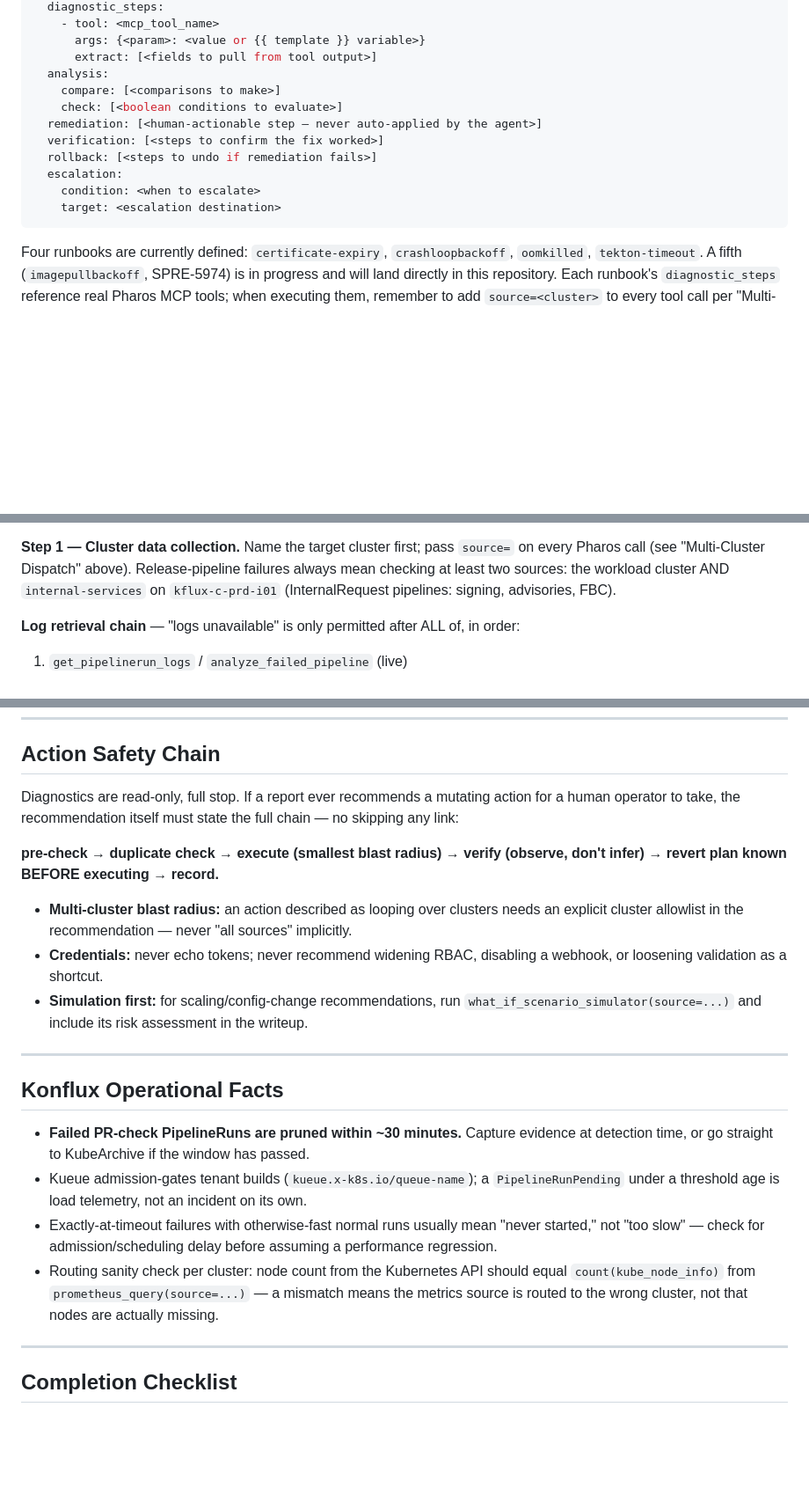
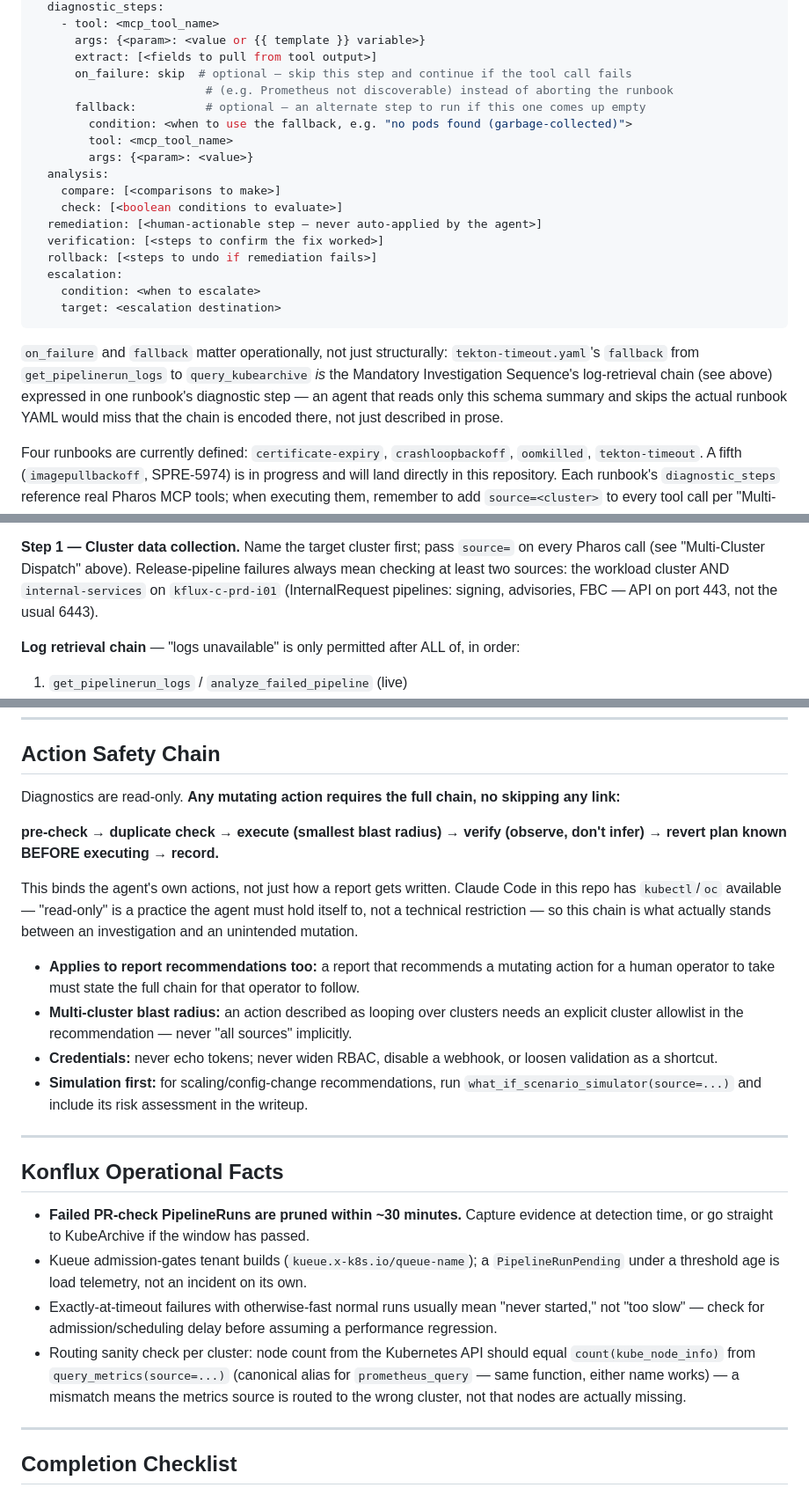
Before and after one commit to spre-sre/pharos, a Markdown page: .agents/AGENTS.md, 3 parts joined by grey strips. Shown at 88% size. GitHub-like rendering; blank space fills up the shorter version.

````diff
--- a/.agents/AGENTS.md
+++ b/.agents/AGENTS.md
@@ -119,6 +121,12 @@ spec:
     - tool: <mcp_tool_name>
       args: {<param>: <value or {{ template }} variable>}
       extract: [<fields to pull from tool output>]
+      on_failure: skip  # optional — skip this step and continue if the tool call fails
+                         # (e.g. Prometheus not discoverable) instead of aborting the runbook
+      fallback:          # optional — an alternate step to run if this one comes up empty
+        condition: <when to use the fallback, e.g. "no pods found (garbage-collected)">
+        tool: <mcp_tool_name>
+        args: {<param>: <value>}
   analysis:
     compare: [<comparisons to make>]
     check: [<boolean conditions to evaluate>]
@@ -129,6 +137,12 @@ spec:
     condition: <when to escalate>
     target: <escalation destination>
 ```
+
+`on_failure` and `fallback` matter operationally, not just structurally: `tekton-timeout.yaml`'s
+`fallback` from `get_pipelinerun_logs` to `query_kubearchive` *is* the Mandatory Investigation
+Sequence's log-retrieval chain (see above) expressed in one runbook's diagnostic step — an agent
+that reads only this schema summary and skips the actual runbook YAML would miss that the chain
+is encoded there, not just described in prose.
 
 Four runbooks are currently defined: `certificate-expiry`, `crashloopbackoff`, `oomkilled`,
 `tekton-timeout`. A fifth (`imagepullbackoff`, SPRE-5974) is in progress and will land directly in
@@ -177,7 +191,7 @@ headless/interactive execution against Pharos.*
 **Step 1 — Cluster data collection.** Name the target cluster first; pass `source=` on every
 Pharos call (see "Multi-Cluster Dispatch" above). Release-pipeline failures always mean checking
 at least two sources: the workload cluster AND `internal-services` on `kflux-c-prd-i01`
-(InternalRequest pipelines: signing, advisories, FBC).
+(InternalRequest pipelines: signing, advisories, FBC — API on port 443, not the usual 6443).
 
 **Log retrieval chain** — "logs unavailable" is only permitted after ALL of, in order:
 1. `get_pipelinerun_logs` / `analyze_failed_pipeline` (live)
@@ -217,16 +231,22 @@ lead, not a conclusion.
 
 ## Action Safety Chain
 
-Diagnostics are read-only, full stop. If a report ever recommends a mutating action for a human
-operator to take, the recommendation itself must state the full chain — no skipping any link:
+Diagnostics are read-only. **Any mutating action requires the full chain, no skipping any link:**
 
 **pre-check → duplicate check → execute (smallest blast radius) → verify (observe, don't infer)
 → revert plan known BEFORE executing → record.**
 
+This binds the agent's own actions, not just how a report gets written. Claude Code in this repo
+has `kubectl`/`oc` available — "read-only" is a practice the agent must hold itself to, not a
+technical restriction — so this chain is what actually stands between an investigation and an
+unintended mutation.
+
+- **Applies to report recommendations too:** a report that recommends a mutating action for a
+  human operator to take must state the full chain for that operator to follow.
 - **Multi-cluster blast radius:** an action described as looping over clusters needs an explicit
   cluster allowlist in the recommendation — never "all sources" implicitly.
-- **Credentials:** never echo tokens; never recommend widening RBAC, disabling a webhook, or
-  loosening validation as a shortcut.
+- **Credentials:** never echo tokens; never widen RBAC, disable a webhook, or loosen validation as
+  a shortcut.
 - **Simulation first:** for scaling/config-change recommendations, run
   `what_if_scenario_simulator(source=...)` and include its risk assessment in the writeup.
 
@@ -241,8 +261,9 @@ operator to take, the recommendation itself must state the full chain — no ski
 - Exactly-at-timeout failures with otherwise-fast normal runs usually mean "never started," not
   "too slow" — check for admission/scheduling delay before assuming a performance regression.
 - Routing sanity check per cluster: node count from the Kubernetes API should equal
-  `count(kube_node_info)` from `prometheus_query(source=...)` — a mismatch means the metrics
-  source is routed to the wrong cluster, not that nodes are actually missing.
+  `count(kube_node_info)` from `query_metrics(source=...)` (canonical alias for `prometheus_query`
+  — same function, either name works) — a mismatch means the metrics source is routed to the
+  wrong cluster, not that nodes are actually missing.
 
 ---
 
````
Also changed, not shown: other parts of .agents/AGENTS.md (+2 -0 lines), .agents/CLAUDE.md (+20 -9 lines).
